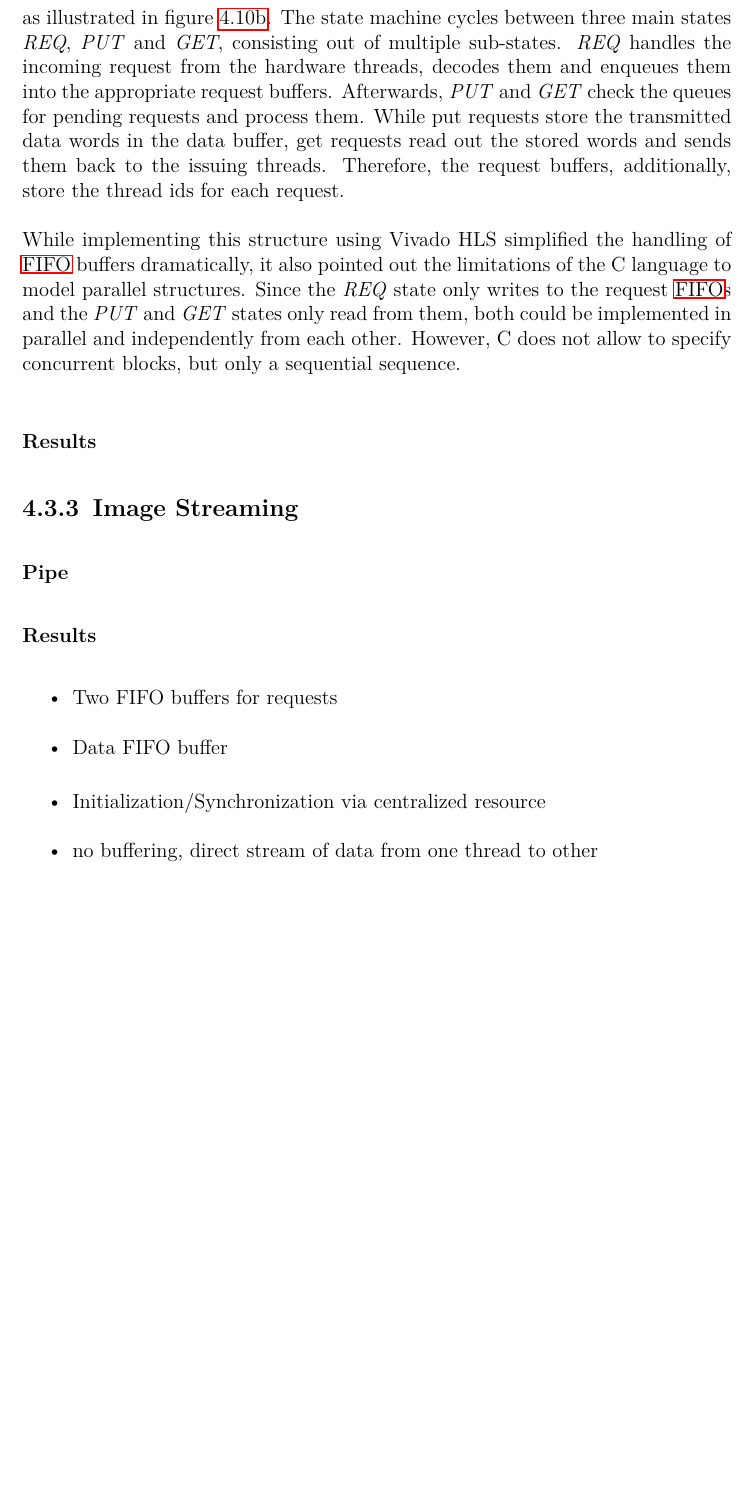
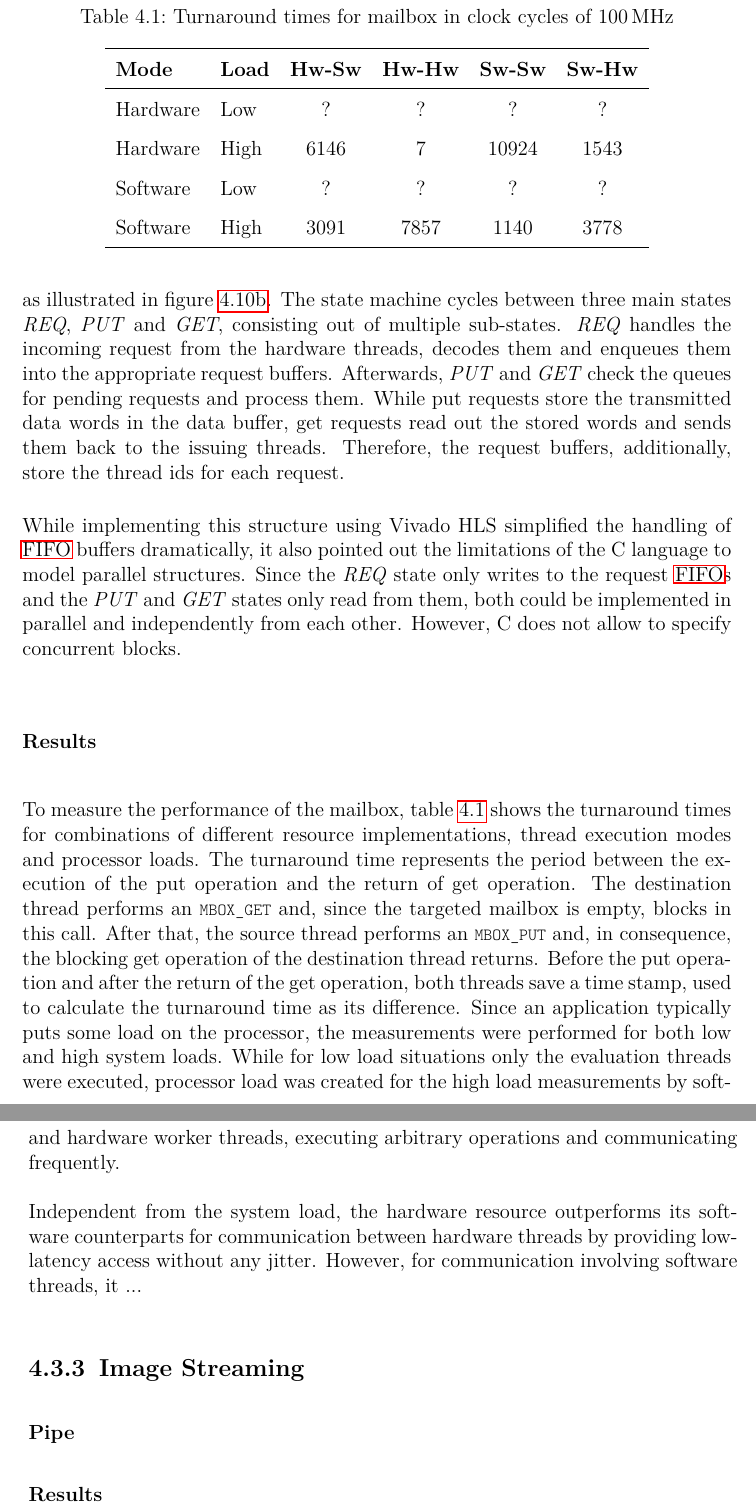
Before and after one commit to kolrami/Master, a LaTeX thesis (thesis/thesis.tex, which reads thesis/interconnect.tex): part of page 51 of 56 before the commit and two parts of pages 51 and 52 of 58 after it, the two joined at a grey line, cut at the place of the change, the shorter picture padded with empty space. Compiled offline with pdfLaTeX.

Commit message:
Progress

```diff
--- a/thesis/interconnect.tex
+++ b/thesis/interconnect.tex
@@ -615,20 +615,45 @@ While implementing this structure using Vivado HLS simplified the handling of
 language to model parallel structures. Since the \emph{REQ} state only writes
 to the request \acp{FIFO} and the \emph{PUT} and \emph{GET} states only read
 from them, both could be implemented in parallel and independently from each
-other. However, C does not allow to specify concurrent blocks, but only a
-sequential sequence.
+other. However, C does not allow to specify concurrent blocks.
 
 \subsubsection{Results}
+To measure the performance of the mailbox, table \ref{tab:mbox_turn} shows the
+turnaround times for combinations of different resource implementations,
+thread execution modes and processor loads.
+\begin{table}
+	\centering
+	\captionabove{Turnaround times for mailbox in clock cycles of $\SI{100}{\mega\hertz}$}
+	\label{tab:mbox_turn}
+	\begin{tabular}{llcccc}
+	\hline
+	\textbf{Mode} & \textbf{Load} & \textbf{Hw-Sw} & \textbf{Hw-Hw} & \textbf{Sw-Sw} & \textbf{Sw-Hw}\\
+	\hline
+	Hardware & Low & ? & ? & ? & ?\\
+	Hardware & High & 6146 & 7 & 10924 & 1543\\
+	Software & Low & ? & ? & ? & ?\\
+	Software & High & 3091 & 7857 & 1140 & 3778\\
+	\hline
+	\end{tabular}
+\end{table}
+The turnaround time represents the period between the execution of the put
+operation and the return of get operation. The destination thread performs an
+\lstinline{MBOX_GET} and, since the targeted mailbox is empty, blocks in this
+call. After that, the source thread performs an \lstinline{MBOX_PUT} and, in
+consequence, the blocking get operation of the destination thread returns.
+Before the put operation and after the return of the get operation, both
+threads save a time stamp, used to calculate the turnaround time as its
+difference. Since an application typically puts some load on the processor,
+the measurements were performed for both low and high system loads. While for
+low load situations only the evaluation threads were executed, processor load
+was created for the high load measurements by soft- and hardware worker
+threads, executing arbitrary operations and communicating frequently.
+
+Independent from the system load, the hardware resource outperforms its
+software counterparts for communication between hardware threads by providing
+low-latency access without any jitter. However, for communication involving
+software threads, it ...
+
 \subsection{Image Streaming}
 \subsubsection{Pipe}
 \subsubsection{Results}
-
-
-\begin{itemize}
-\item Two FIFO buffers for requests
-\item Data FIFO buffer
-\end{itemize}
-\begin{itemize}
-\item Initialization/Synchronization via centralized resource
-\item no buffering, direct stream of data from one thread to other
-\end{itemize}
```
